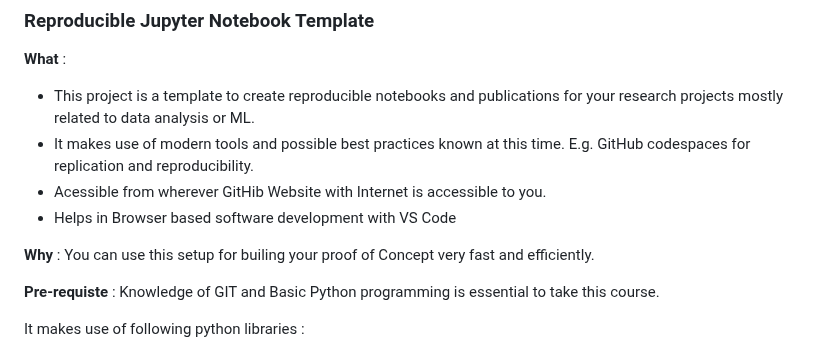
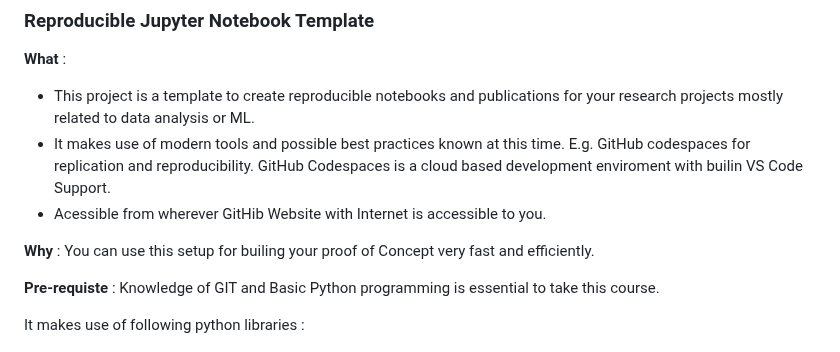
Before and after one commit to priya-gitTest/ReproducibleJNotebookTemplate_v1.01, a Markdown page: README.md, the part around the change. GitHub-like rendering.

```diff
--- a/README.md
+++ b/README.md
@@ -5,13 +5,14 @@
 
 **What** :
  - This project is a template to create reproducible notebooks and publications for your research projects mostly related to data analysis or ML.
- - It makes use of modern tools and possible best practices known at this time. E.g. GitHub codespaces for replication and reproducibility.
+ - It makes use of modern tools and possible best practices known at this time. E.g. GitHub codespaces for replication and reproducibility. GitHub Codespaces is a cloud based development enviroment with builin VS Code Support.
  - Acessible from wherever GitHib Website with Internet is accessible to you.
- - Helps in Browser based software development with VS Code
 
 **Why** : You can use this setup for builing your proof of Concept very fast and efficiently.
 
 **Pre-requiste** : Knowledge of GIT and Basic Python programming is essential to take this course.
+
+
 
 It makes use of following python libraries :
 1. **UV** : Package Manager (UV is a lightning-fast package manager written in Rust.
```
